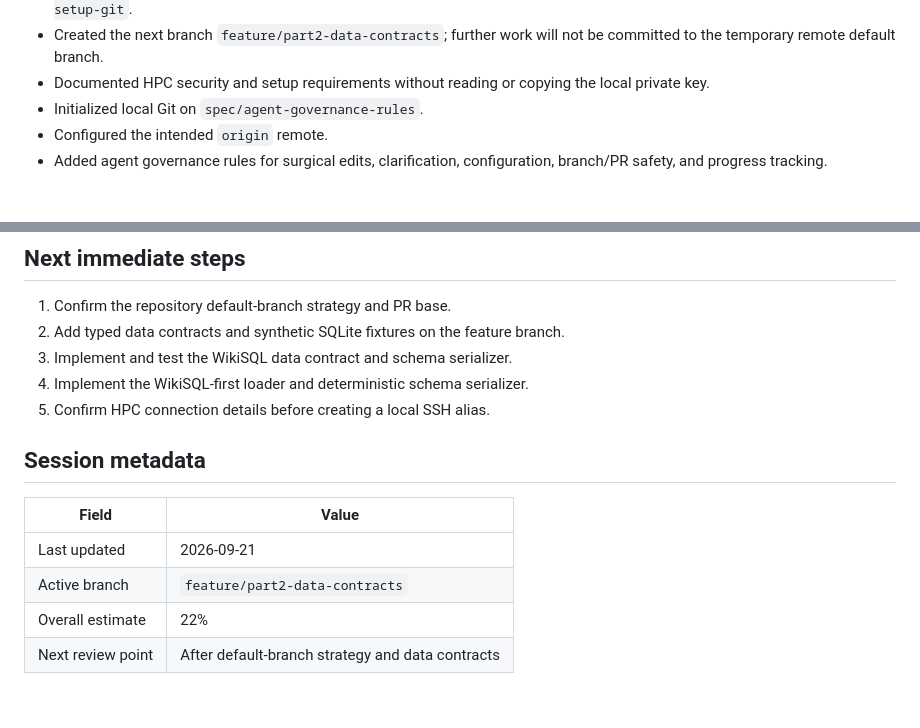
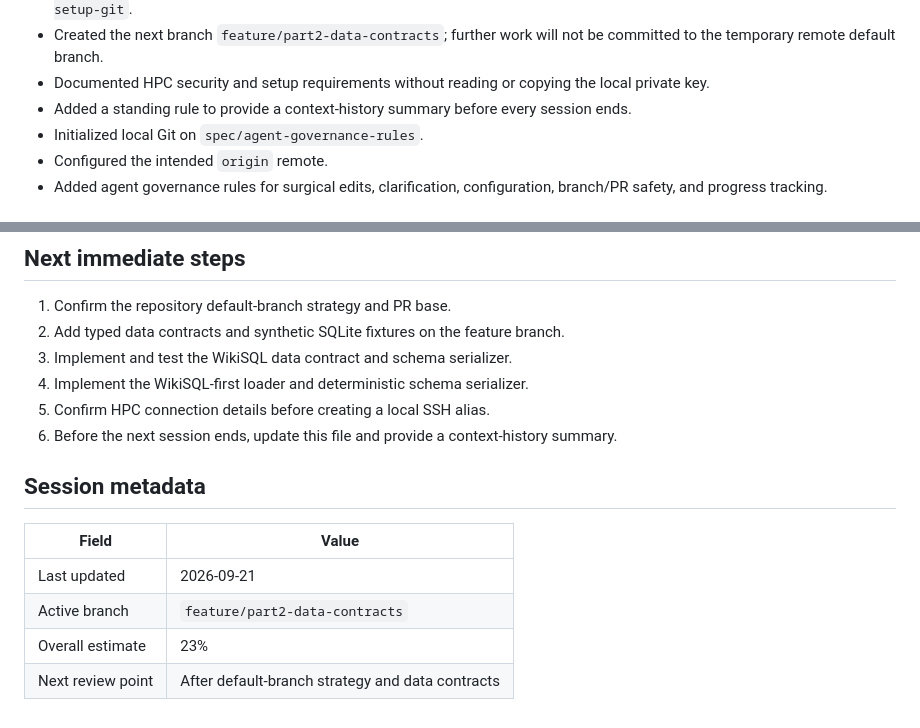
Before and after one commit to eightbits0211/Text-to-sql, a Markdown page: state.md, 2 parts joined by grey strips. Drawn GitHub-style.

```diff
--- a/state.md
+++ b/state.md
@@ -36,6 +36,8 @@ before ending every work session.
   be committed to the temporary remote default branch.
 - Documented HPC security and setup requirements without reading or copying the
   local private key.
+- Added a standing rule to provide a context-history summary before every
+  session ends.
 - Initialized local Git on `spec/agent-governance-rules`.
 - Configured the intended `origin` remote.
 - Added agent governance rules for surgical edits, clarification, configuration,
@@ -63,6 +65,8 @@ before ending every work session.
 3. Implement and test the WikiSQL data contract and schema serializer.
 4. Implement the WikiSQL-first loader and deterministic schema serializer.
 5. Confirm HPC connection details before creating a local SSH alias.
+6. Before the next session ends, update this file and provide a context-history
+   summary.
 
 ## Session metadata
 
@@ -70,5 +74,5 @@ before ending every work session.
 |---|---|
 | Last updated | 2026-09-21 |
 | Active branch | `feature/part2-data-contracts` |
-| Overall estimate | 22% |
+| Overall estimate | 23% |
 | Next review point | After default-branch strategy and data contracts |
```
Also changed, not shown: docs/agent-rules.md (+4 -0 lines), docs/project-progress-log.md (+2 -1 lines).
